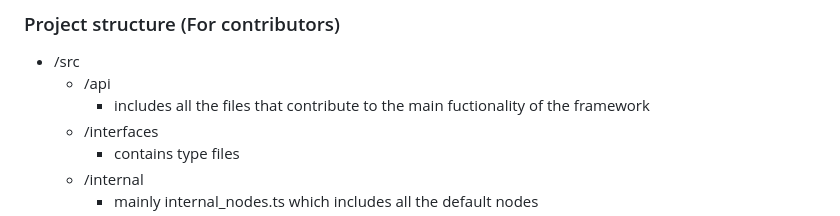
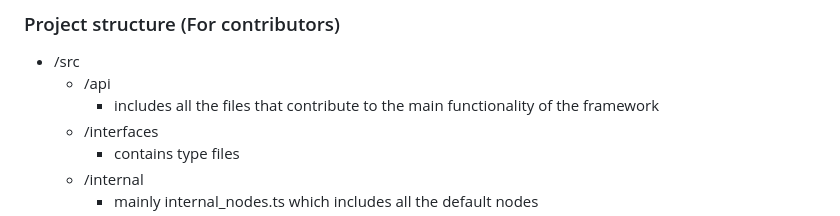
Before and after one commit to siddastic/wires, a Markdown page: readme.md, the part around the change. Drawn GitHub-style.

Commit message:
fix typos in readme file

```diff
--- a/readme.md
+++ b/readme.md
@@ -32,7 +32,7 @@ It'll show you the server address (which is usually http://localhost:5173/), ope
 
 - /src
     - /api
-        - includes all the files that contribute to the main fuctionality of the framework
+        - includes all the files that contribute to the main functionality of the framework
     - /interfaces
         - contains type files
     - /internal
```
